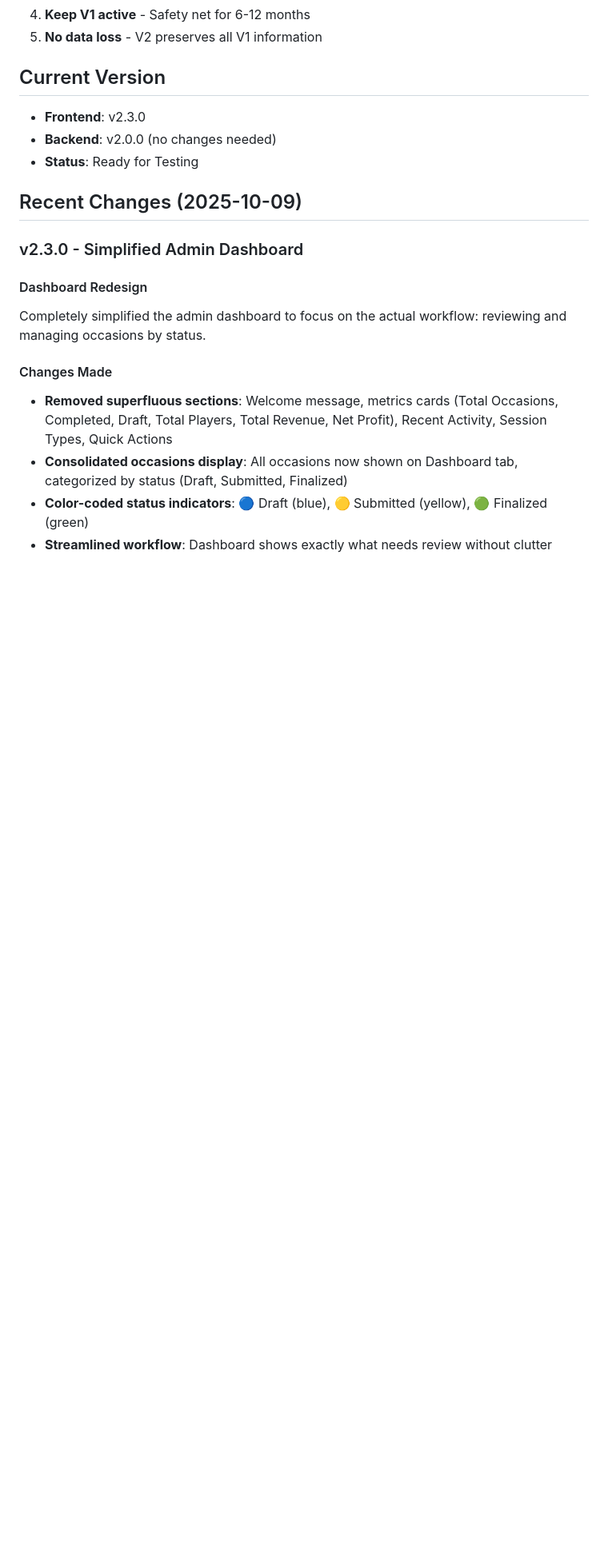
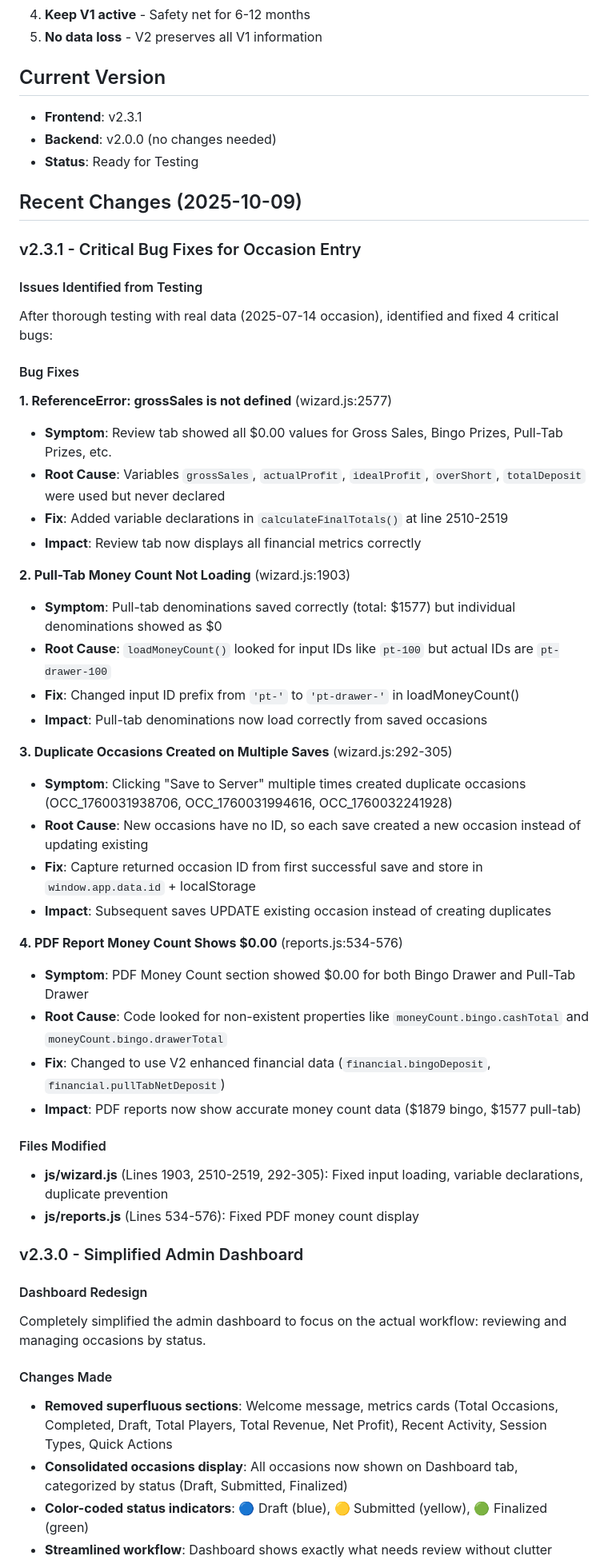
Before and after one commit to wewg24/rlc-bingo-manager-v2, a Markdown page: CLAUDE.md, the part around the change. Shown: that part at 80% size. Drawn GitHub-style; blank space fills up the shorter version.

Commit message:
Update CLAUDE.md with v2.3.1 changelog

```diff
--- a/CLAUDE.md
+++ b/CLAUDE.md
@@ -165,11 +165,46 @@ Test V2 with:
 5. **No data loss** - V2 preserves all V1 information
 
 ## Current Version
-- **Frontend**: v2.3.0
+- **Frontend**: v2.3.1
 - **Backend**: v2.0.0 (no changes needed)
 - **Status**: Ready for Testing
 
 ## Recent Changes (2025-10-09)
+
+### v2.3.1 - Critical Bug Fixes for Occasion Entry
+
+#### Issues Identified from Testing
+After thorough testing with real data (2025-07-14 occasion), identified and fixed 4 critical bugs:
+
+#### Bug Fixes
+
+**1. ReferenceError: grossSales is not defined** (wizard.js:2577)
+- **Symptom**: Review tab showed all $0.00 values for Gross Sales, Bingo Prizes, Pull-Tab Prizes, etc.
+- **Root Cause**: Variables `grossSales`, `actualProfit`, `idealProfit`, `overShort`, `totalDeposit` were used but never declared
+- **Fix**: Added variable declarations in `calculateFinalTotals()` at line 2510-2519
+- **Impact**: Review tab now displays all financial metrics correctly
+
+**2. Pull-Tab Money Count Not Loading** (wizard.js:1903)
+- **Symptom**: Pull-tab denominations saved correctly (total: $1577) but individual denominations showed as $0
+- **Root Cause**: `loadMoneyCount()` looked for input IDs like `pt-100` but actual IDs are `pt-drawer-100`
+- **Fix**: Changed input ID prefix from `'pt-'` to `'pt-drawer-'` in loadMoneyCount()
+- **Impact**: Pull-tab denominations now load correctly from saved occasions
+
+**3. Duplicate Occasions Created on Multiple Saves** (wizard.js:292-305)
+- **Symptom**: Clicking "Save to Server" multiple times created duplicate occasions (OCC_1760031938706, OCC_1760031994616, OCC_1760032241928)
+- **Root Cause**: New occasions have no ID, so each save created a new occasion instead of updating existing
+- **Fix**: Capture returned occasion ID from first successful save and store in `window.app.data.id` + localStorage
+- **Impact**: Subsequent saves UPDATE existing occasion instead of creating duplicates
+
+**4. PDF Report Money Count Shows $0.00** (reports.js:534-576)
+- **Symptom**: PDF Money Count section showed $0.00 for both Bingo Drawer and Pull-Tab Drawer
+- **Root Cause**: Code looked for non-existent properties like `moneyCount.bingo.cashTotal` and `moneyCount.bingo.drawerTotal`
+- **Fix**: Changed to use V2 enhanced financial data (`financial.bingoDeposit`, `financial.pullTabNetDeposit`)
+- **Impact**: PDF reports now show accurate money count data ($1879 bingo, $1577 pull-tab)
+
+#### Files Modified
+- **js/wizard.js** (Lines 1903, 2510-2519, 292-305): Fixed input loading, variable declarations, duplicate prevention
+- **js/reports.js** (Lines 534-576): Fixed PDF money count display
 
 ### v2.3.0 - Simplified Admin Dashboard
 
```
